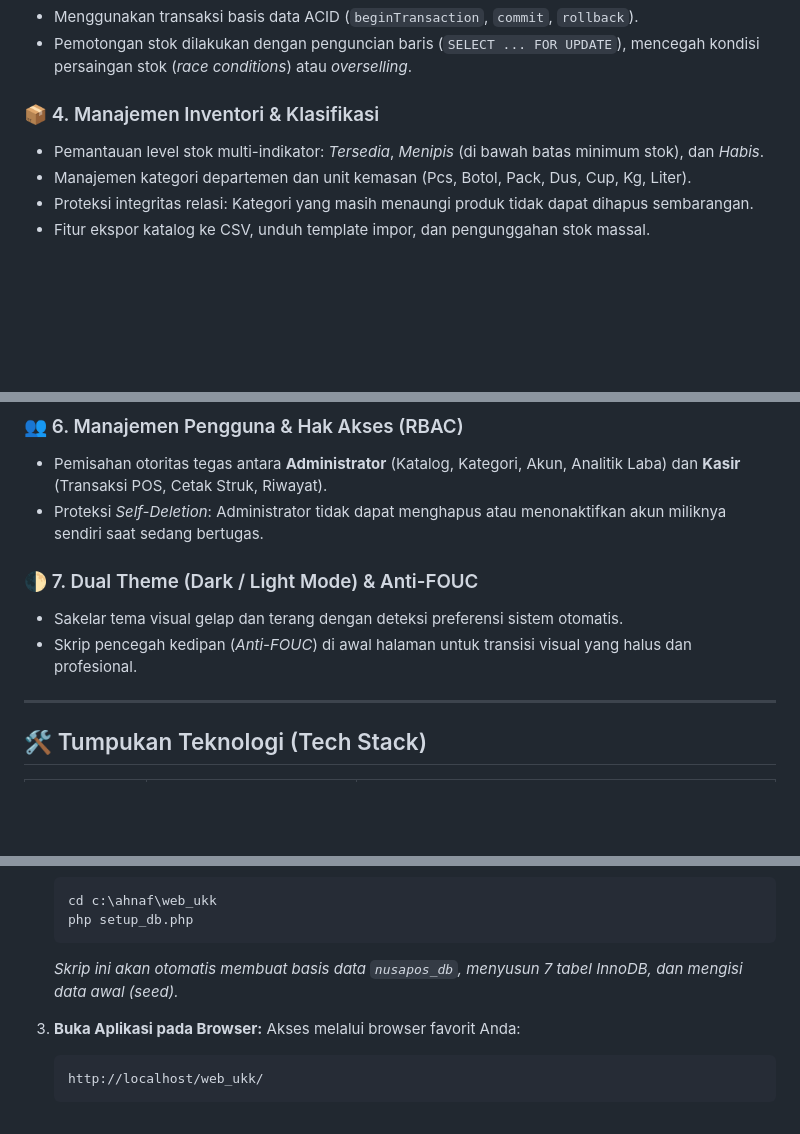
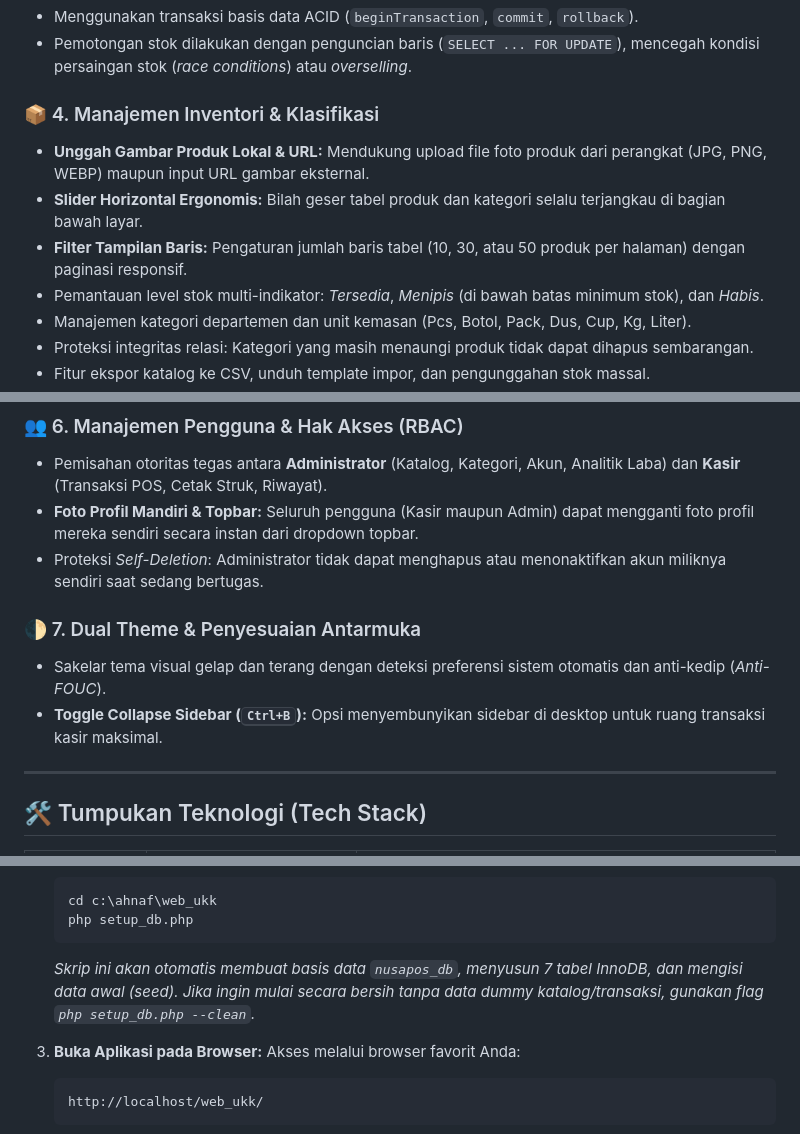
Before and after one commit to AhnafZakhy3/web_ukk, a Markdown page: README.md, 3 parts joined by grey strips. Rendered like a GitHub page; blank space fills up the shorter version.

Commit message:
docs: sinkronkan dokumentasi fitur upload foto, tata letak tabel, dan opsi db clean

````diff
--- a/README.md
+++ b/README.md
@@ -49,6 +49,9 @@ Aplikasi ini memenuhi seluruh indikator kelulusan **Uji Kompetensi Keahlian (UKK
 - Pemotongan stok dilakukan dengan penguncian baris (`SELECT ... FOR UPDATE`), mencegah kondisi persaingan stok (*race conditions*) atau *overselling*.
 
 ### 📦 4. Manajemen Inventori & Klasifikasi
+- **Unggah Gambar Produk Lokal & URL:** Mendukung upload file foto produk dari perangkat (JPG, PNG, WEBP) maupun input URL gambar eksternal.
+- **Slider Horizontal Ergonomis:** Bilah geser tabel produk dan kategori selalu terjangkau di bagian bawah layar.
+- **Filter Tampilan Baris:** Pengaturan jumlah baris tabel (10, 30, atau 50 produk per halaman) dengan paginasi responsif.
 - Pemantauan level stok multi-indikator: *Tersedia*, *Menipis* (di bawah batas minimum stok), dan *Habis*.
 - Manajemen kategori departemen dan unit kemasan (Pcs, Botol, Pack, Dus, Cup, Kg, Liter).
 - Proteksi integritas relasi: Kategori yang masih menaungi produk tidak dapat dihapus sembarangan.
@@ -62,11 +65,12 @@ Aplikasi ini memenuhi seluruh indikator kelulusan **Uji Kompetensi Keahlian (UKK
 
 ### 👥 6. Manajemen Pengguna & Hak Akses (RBAC)
 - Pemisahan otoritas tegas antara **Administrator** (Katalog, Kategori, Akun, Analitik Laba) dan **Kasir** (Transaksi POS, Cetak Struk, Riwayat).
+- **Foto Profil Mandiri & Topbar:** Seluruh pengguna (Kasir maupun Admin) dapat mengganti foto profil mereka sendiri secara instan dari dropdown topbar.
 - Proteksi *Self-Deletion*: Administrator tidak dapat menghapus atau menonaktifkan akun miliknya sendiri saat sedang bertugas.
 
-### 🌓 7. Dual Theme (Dark / Light Mode) & Anti-FOUC
-- Sakelar tema visual gelap dan terang dengan deteksi preferensi sistem otomatis.
-- Skrip pencegah kedipan (*Anti-FOUC*) di awal halaman untuk transisi visual yang halus dan profesional.
+### 🌓 7. Dual Theme & Penyesuaian Antarmuka
+- Sakelar tema visual gelap dan terang dengan deteksi preferensi sistem otomatis dan anti-kedip (*Anti-FOUC*).
+- **Toggle Collapse Sidebar (<kbd>Ctrl+B</kbd>):** Opsi menyembunyikan sidebar di desktop untuk ruang transaksi kasir maksimal.
 
 ---
 
@@ -103,7 +107,7 @@ Aplikasi ini memenuhi seluruh indikator kelulusan **Uji Kompetensi Keahlian (UKK
    cd c:\ahnaf\web_ukk
    php setup_db.php
    ```
-   *Skrip ini akan otomatis membuat basis data `nusapos_db`, menyusun 7 tabel InnoDB, dan mengisi data awal (seed).*
+   *Skrip ini akan otomatis membuat basis data `nusapos_db`, menyusun 7 tabel InnoDB, dan mengisi data awal (seed). Jika ingin mulai secara bersih tanpa data dummy katalog/transaksi, gunakan flag `php setup_db.php --clean`.*
 
 3. **Buka Aplikasi pada Browser:**
    Akses melalui browser favorit Anda:
````
Also changed, not shown: DOKUMENTASI_PROYEK.md (+33 -14 lines).
